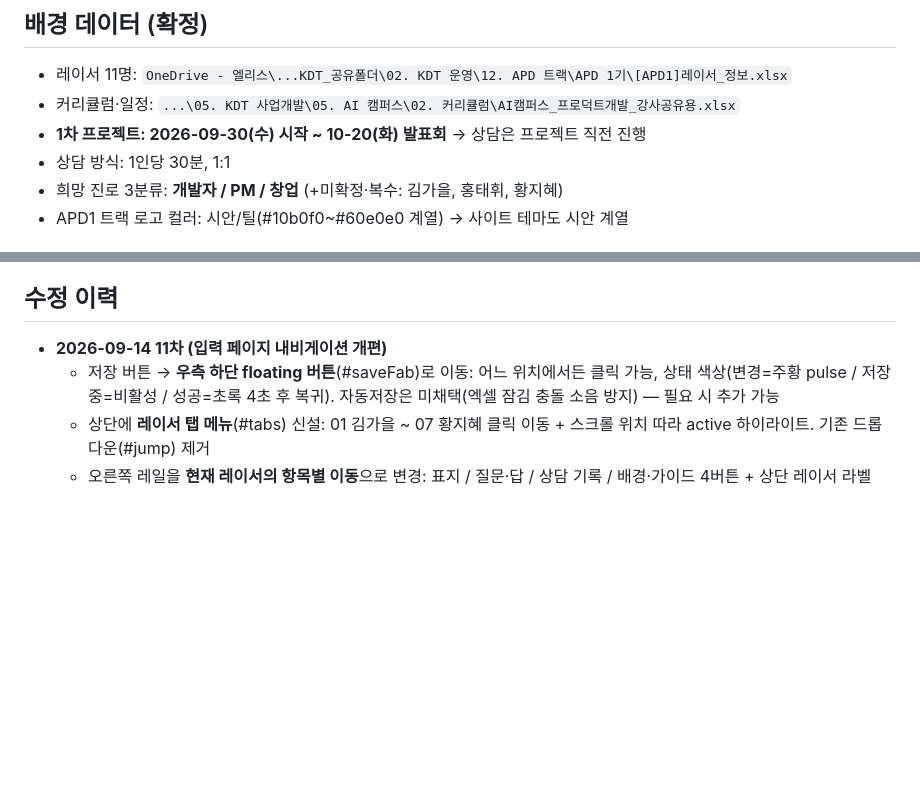
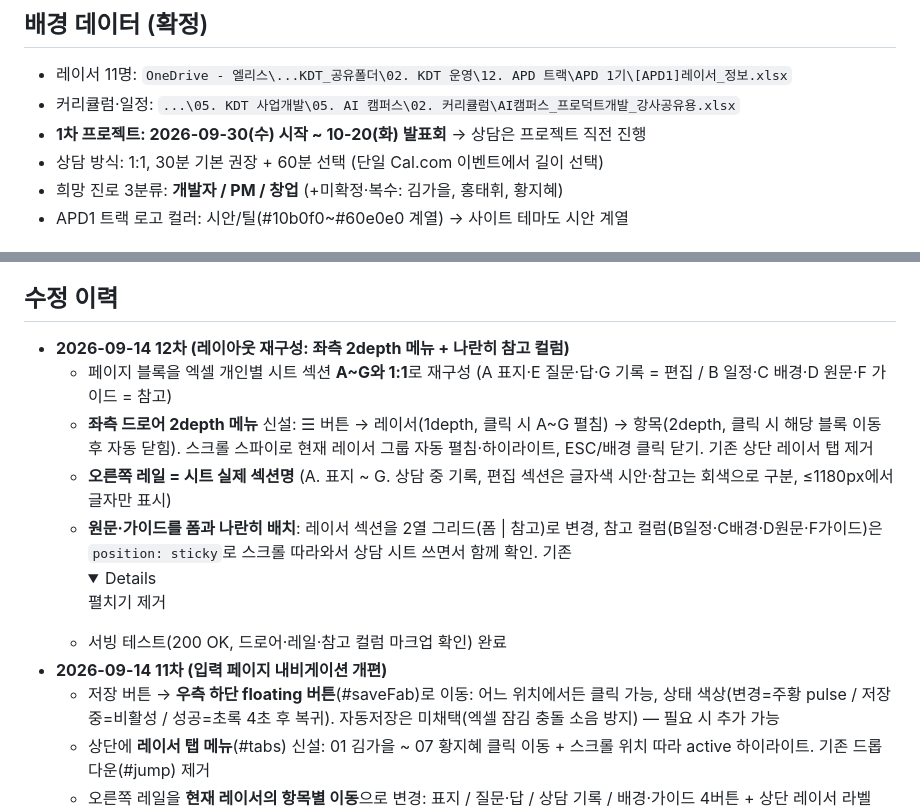
Before and after one commit to chanyoung0809/apd-career-compass, a Markdown page: PLAN.md, 2 parts joined by grey strips. GitHub-like rendering; folded sections open; blank space fills up the shorter version.

```diff
--- a/PLAN.md
+++ b/PLAN.md
@@ -7,7 +7,7 @@
 - 레이서 11명: `OneDrive - 엘리스\...KDT_공유폴더\02. KDT 운영\12. APD 트랙\APD 1기\[APD1]레이서_정보.xlsx`
 - 커리큘럼·일정: `...\05. KDT 사업개발\05. AI 캠퍼스\02. 커리큘럼\AI캠퍼스_프로덕트개발_강사공유용.xlsx`
 - **1차 프로젝트: 2026-09-30(수) 시작 ~ 10-20(화) 발표회** → 상담은 프로젝트 직전 진행
-- 상담 방식: 1인당 30분, 1:1
+- 상담 방식: 1:1, 30분 기본 권장 + 60분 선택 (단일 Cal.com 이벤트에서 길이 선택)
 - 희망 진로 3분류: **개발자 / PM / 창업** (+미확정·복수: 김가을, 홍태휘, 황지혜)
 - APD1 트랙 로고 컬러: 시안/틸(#10b0f0~#60e0e0 계열) → 사이트 테마도 시안 계열
 
@@ -42,6 +42,12 @@
 
 ## 수정 이력
 
+- **2026-09-14 12차 (레이아웃 재구성: 좌측 2depth 메뉴 + 나란히 참고 컬럼)**
+  - 페이지 블록을 엑셀 개인별 시트 섹션 **A~G와 1:1**로 재구성 (A 표지·E 질문·답·G 기록 = 편집 / B 일정·C 배경·D 원문·F 가이드 = 참고)
+  - **좌측 드로어 2depth 메뉴** 신설: ☰ 버튼 → 레이서(1depth, 클릭 시 A~G 펼침) → 항목(2depth, 클릭 시 해당 블록 이동 후 자동 닫힘). 스크롤 스파이로 현재 레이서 그룹 자동 펼침·하이라이트, ESC/배경 클릭 닫기. 기존 상단 레이서 탭 제거
+  - **오른쪽 레일 = 시트 실제 섹션명** (A. 표지 ~ G. 상담 중 기록, 편집 섹션은 글자색 시안·참고는 회색으로 구분, ≤1180px에서 글자만 표시)
+  - **원문·가이드를 폼과 나란히 배치**: 레이서 섹션을 2열 그리드(폼 | 참고)로 변경, 참고 컬럼(B일정·C배경·D원문·F가이드)은 `position: sticky`로 스크롤 따라와서 상담 시트 쓰면서 함께 확인. 기존 <details> 펼치기 제거
+  - 서빙 테스트(200 OK, 드로어·레일·참고 컬럼 마크업 확인) 완료
 - **2026-09-14 11차 (입력 페이지 내비게이션 개편)**
   - 저장 버튼 → **우측 하단 floating 버튼**(#saveFab)로 이동: 어느 위치에서든 클릭 가능, 상태 색상(변경=주황 pulse / 저장중=비활성 / 성공=초록 4초 후 복귀). 자동저장은 미채택(엑셀 잠김 충돌 소음 방지) — 필요 시 추가 가능
   - 상단에 **레이서 탭 메뉴**(#tabs) 신설: 01 김가을 ~ 07 황지혜 클릭 이동 + 스크롤 위치 따라 active 하이라이트. 기존 드롭다운(#jump) 제거
```
Also changed, not shown: CLAUDE.md (+7 -4 lines).
